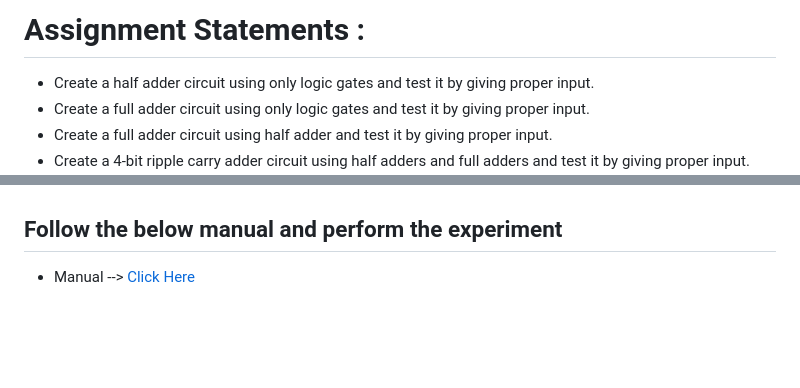
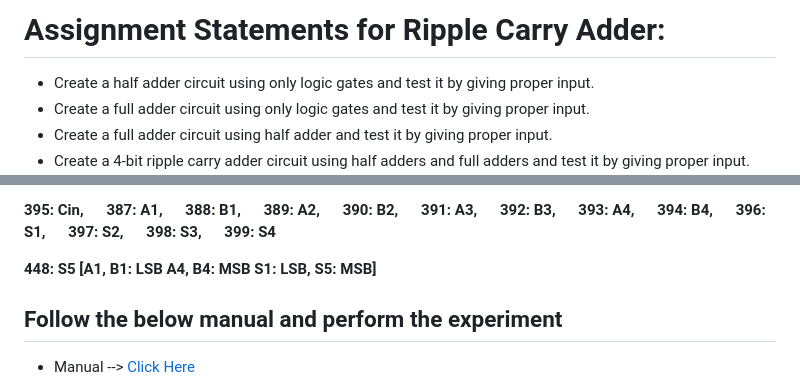
Before and after one commit to virtual-labs/exp-combinational-logic-design-iitkgp, a Markdown page: experiment/procedure.md, 2 parts joined by grey strips. Drawn GitHub-style; blank space fills up the shorter version.

Commit message:
Experiment content and Simulation Updated

```diff
--- a/experiment/procedure.md
+++ b/experiment/procedure.md
@@ -1,4 +1,4 @@
-# Assignment Statements :
+# Assignment Statements for Ripple Carry Adder:
 - Create a half adder circuit using only logic gates and test it by giving proper input.
 - Create a full adder circuit using only logic gates and test it by giving proper input.
 - Create a full adder circuit using half adder and test it by giving proper input.
@@ -82,3 +128,15 @@ where
+**395: Cin,** &emsp; **387: A1,** &emsp; **388: B1,** &emsp; **389: A2,** &emsp; **390: B2,** &emsp; **391: A3,** &emsp; **392: B3,** &emsp; **393: A4,** &emsp; **394: B4,** &emsp; **396: S1,** &emsp; **397: S2,** &emsp; **398: S3,** &emsp; **399: S4** &emsp;
+
+**448: S5 [A1, B1: LSB   A4, B4: MSB S1: LSB, S5: MSB]**
+
+
+
+
+
+
+
+
+
 ## Follow the below manual and perform the experiment
 
 - Manual --> [Click Here](./simulation/coavlNew.pdf)
```
Also changed, not shown: other parts of experiment/procedure.md (+46 -0 lines), experiment/aim.md (+29 -32 lines), experiment/theory.md (+33 -2 lines), experiment/images/Img3.png (added), experiment/images/Pim5.png (added), experiment/images/Pim6.png (added), experiment/images/Pim7.png (added), 1 other file.
